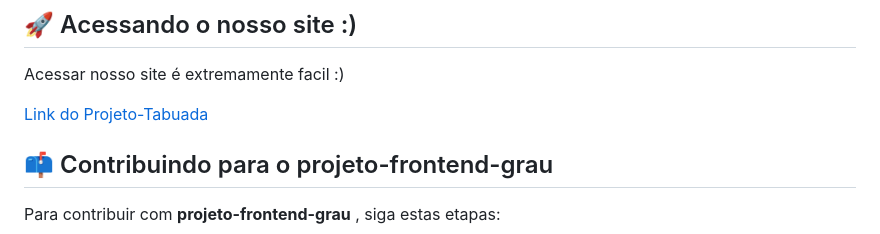
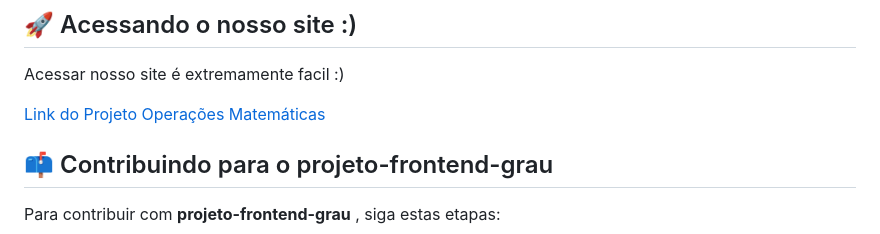
Before and after one commit to louis0113/projeto-frontend-grau, a Markdown page: README.md, the part around the change. GitHub-like rendering.

Commit message:
Mudando nome do link para o site

```diff
--- a/README.md
+++ b/README.md
@@ -66,7 +66,7 @@ Antes de começar, verifique se você atendeu aos seguintes requisitos:
 
 Acessar nosso site é extremamente facil :)
 
-[Link do Projeto-Tabuada](https://louis0113.github.io/projeto-frontend-grau/src/index.html)
+[Link do Projeto Operações Matemáticas](https://louis0113.github.io/projeto-frontend-grau/src/index.html)
 
 ## 📫 Contribuindo para o projeto-frontend-grau
 
```
